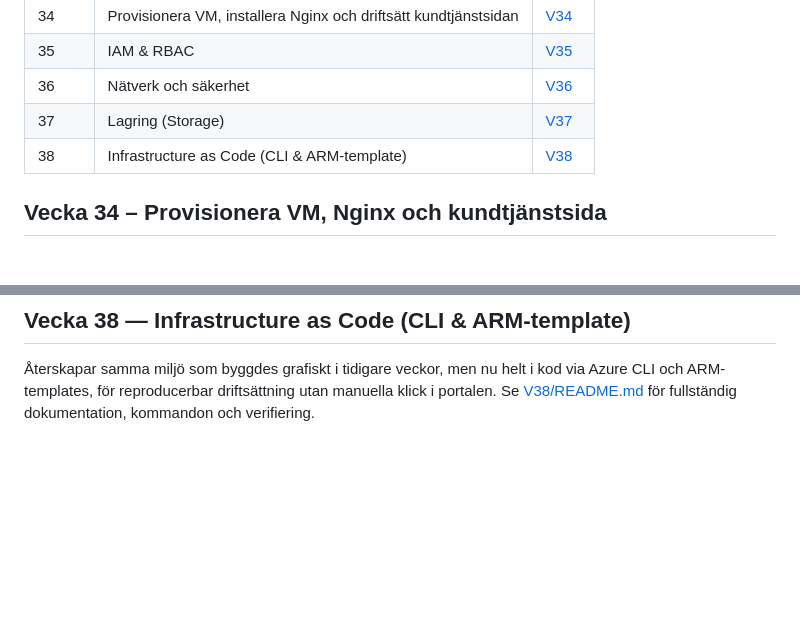
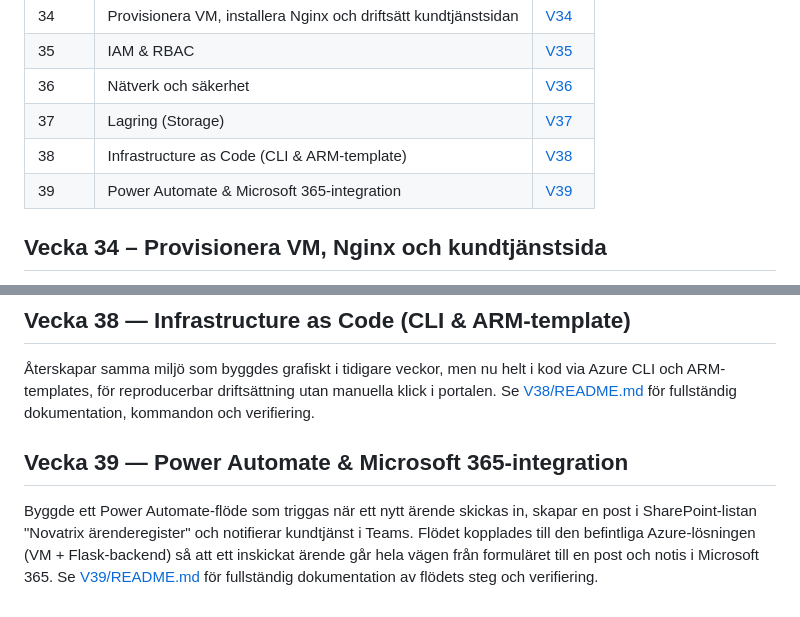
Before and after one commit to 96lonsor/azure-MOV25, a Markdown page: README.md, 2 parts joined by grey strips. Drawn GitHub-style; blank space fills up the shorter version.

Commit message:
V39: Power Automate-flöde, README och skärmdumpar

```diff
--- a/README.md
+++ b/README.md
@@ -11,6 +11,7 @@
 | 36 | Nätverk och säkerhet | [V36](./V36/README.md) |
 | 37 | Lagring (Storage) | [V37](V37) |
 | 38 | Infrastructure as Code (CLI & ARM-template) | [V38](./V38/README.md) |
+| 39 | Power Automate & Microsoft 365-integration | [V39](./V39/README.md) |
 
 ## Vecka 34 – Provisionera VM, Nginx och kundtjänstsida
 
@@ -31,3 +32,7 @@ Skapade ett storage account (`stnovatrix96`) och en privat Blob-container (`aren
 ## Vecka 38 — Infrastructure as Code (CLI & ARM-template)
 
 Återskapar samma miljö som byggdes grafiskt i tidigare veckor, men nu helt i kod via Azure CLI och ARM-templates, för reproducerbar driftsättning utan manuella klick i portalen. Se [V38/README.md](./V38/README.md) för fullständig dokumentation, kommandon och verifiering.
+
+## Vecka 39 — Power Automate & Microsoft 365-integration
+
+Byggde ett Power Automate-flöde som triggas när ett nytt ärende skickas in, skapar en post i SharePoint-listan "Novatrix ärenderegister" och notifierar kundtjänst i Teams. Flödet kopplades till den befintliga Azure-lösningen (VM + Flask-backend) så att ett inskickat ärende går hela vägen från formuläret till en post och notis i Microsoft 365. Se [V39/README.md](./V39/README.md) för fullständig dokumentation av flödets steg och verifiering.
```
Also changed, not shown: V39/README.md (added, +43 -0 lines), V39/screenshots/arenden-container-blobs.png (added), V39/screenshots/flow-run-success.png (added), 1 other file.
